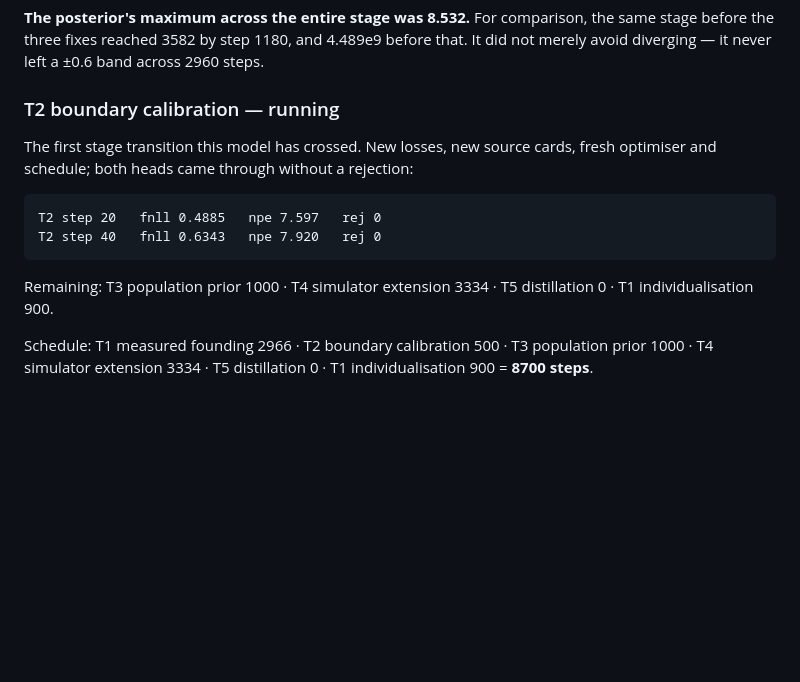
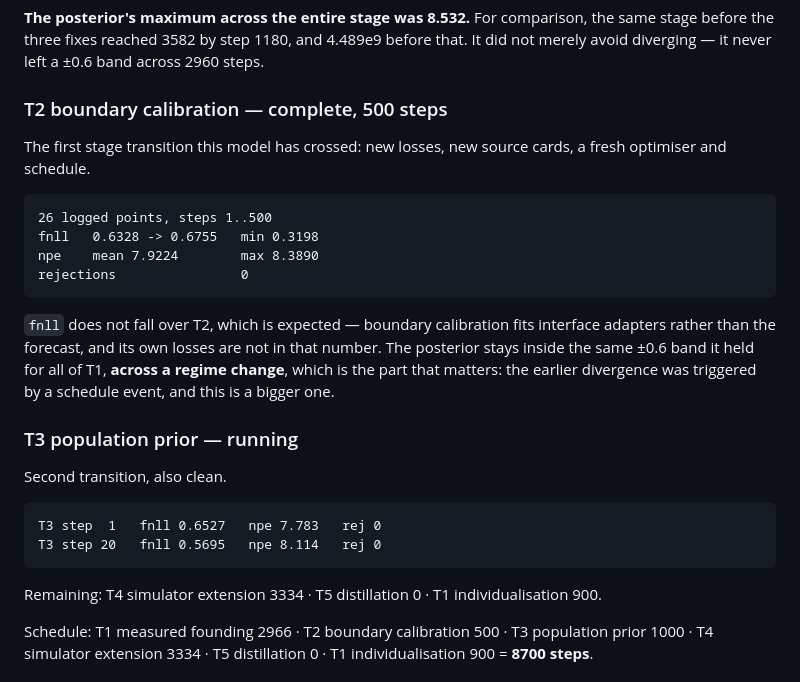
Before and after one commit to JacobFV/sc-wbd, a Markdown page: reports/RUN2.md, the part around the change. GitHub-like rendering; blank space fills up the shorter version.

Commit message:
report: T2 complete, T3 running -- two clean stage transitions
T2: 500 steps, npe mean 7.9224 max 8.3890, 0 rejections. fnll does not fall
over T2 and that is expected -- boundary calibration fits interface adapters,
not the forecast, and its own losses are not in that number.

The point worth recording is that the posterior held the same +-0.6 band across
a regime change. The earlier divergence was triggered by a schedule event, and a
stage boundary is a bigger one: new losses, new source cards, fresh optimiser
and schedule.

Co-Authored-By: Claude Opus 5 (1M context) <noreply@anthropic.com>

````diff
--- a/reports/RUN2.md
+++ b/reports/RUN2.md
@@ -163,19 +163,35 @@ the same stage before the three fixes reached 3582 by step 1180, and 4.489e9
 before that. It did not merely avoid diverging — it never left a ±0.6 band
 across 2960 steps.
 
-### T2 boundary calibration — running
+### T2 boundary calibration — complete, 500 steps
 
-The first stage transition this model has crossed. New losses, new source
-cards, fresh optimiser and schedule; both heads came through without a
-rejection:
+The first stage transition this model has crossed: new losses, new source
+cards, a fresh optimiser and schedule.
 
 ```
-T2 step 20   fnll 0.4885   npe 7.597   rej 0
-T2 step 40   fnll 0.6343   npe 7.920   rej 0
+26 logged points, steps 1..500
+fnll   0.6328 -> 0.6755   min 0.3198
+npe    mean 7.9224        max 8.3890
+rejections                0
 ```
 
-Remaining: T3 population prior 1000 · T4 simulator extension 3334 · T5
-distillation 0 · T1 individualisation 900.
+`fnll` does not fall over T2, which is expected — boundary calibration fits
+interface adapters rather than the forecast, and its own losses are not in that
+number. The posterior stays inside the same ±0.6 band it held for all of T1,
+**across a regime change**, which is the part that matters: the earlier
+divergence was triggered by a schedule event, and this is a bigger one.
+
+### T3 population prior — running
+
+Second transition, also clean.
+
+```
+T3 step  1   fnll 0.6527   npe 7.783   rej 0
+T3 step 20   fnll 0.5695   npe 8.114   rej 0
+```
+
+Remaining: T4 simulator extension 3334 · T5 distillation 0 · T1
+individualisation 900.
 
 Schedule: T1 measured founding 2966 · T2 boundary calibration 500 · T3
 population prior 1000 · T4 simulator extension 3334 · T5 distillation 0 · T1
````
